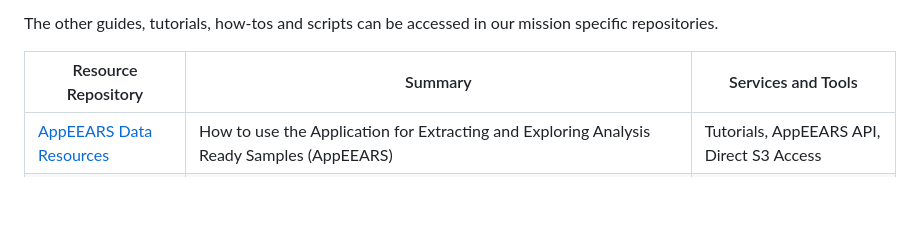
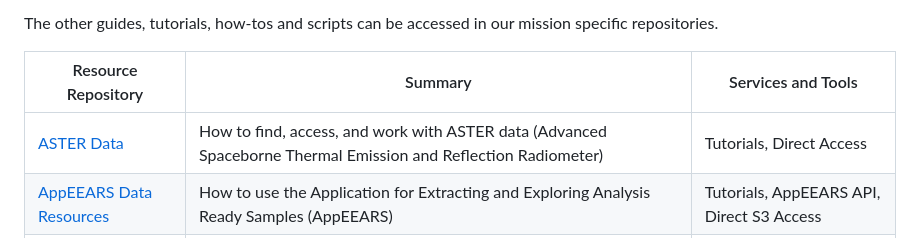
Before and after one commit to nasa/LPDAAC-Data-Resources, a Markdown page: README.md, the part around the change. Rendered like a GitHub page; blank space fills up the shorter version.

```diff
--- a/README.md
+++ b/README.md
@@ -23,6 +23,7 @@ The other guides, tutorials, how-tos and scripts can be accessed in our mission
 
 | Resource Repository | Summary | Services and Tools |
 |----|-----|----|
+|[ASTER Data](https://github.com/nasa/ASTER-Data-Resources) |How to find, access, and work with ASTER data (Advanced Spaceborne Thermal Emission and Reflection Radiometer)|Tutorials, Direct Access |
 |[AppEEARS Data Resources](https://github.com/nasa/AppEEARS-Data-Resources) |How to use the Application for Extracting and Exploring Analysis Ready Samples (AppEEARS) |Tutorials, AppEEARS API, Direct S3 Access |
 |[ECOSTRESS Data](https://github.com/nasa/ECOSTRESS-Data-Resources)|How to find, access, and work with ECOSTRESS data (The ECOsystem Spaceborne Thermal Radiometer Experiment on Space Station)|Tutorials, Scripts, Direct S3 Access|
 |[EMIT Data](https://github.com/nasa/EMIT-Data-Resources) |How to find, access, and work with EMIT data (Earth Surface Mineral Dust Source Investigation)|Tutorials, Scripts, Direct S3 Access |
```
